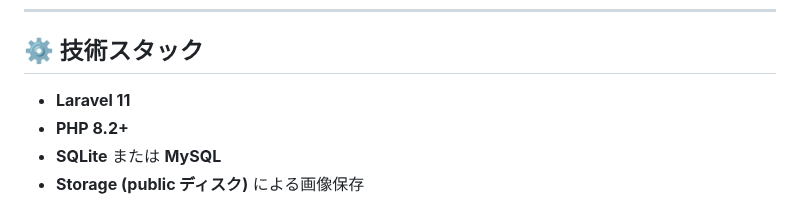
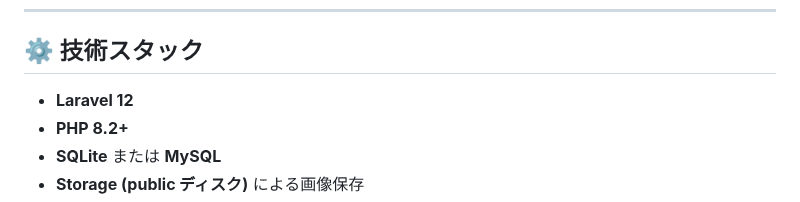
Before and after one commit to QuentinKeravec/collection-api, a Markdown page: README.md, the part around the change. GitHub-like rendering.

```diff
--- a/README.md
+++ b/README.md
@@ -8,7 +8,7 @@
 
 ## ⚙️ 技術スタック
 
-- **Laravel 11**
+- **Laravel 12**
 - **PHP 8.2+**
 - **SQLite** または **MySQL**
 - **Storage (public ディスク)** による画像保存
```
